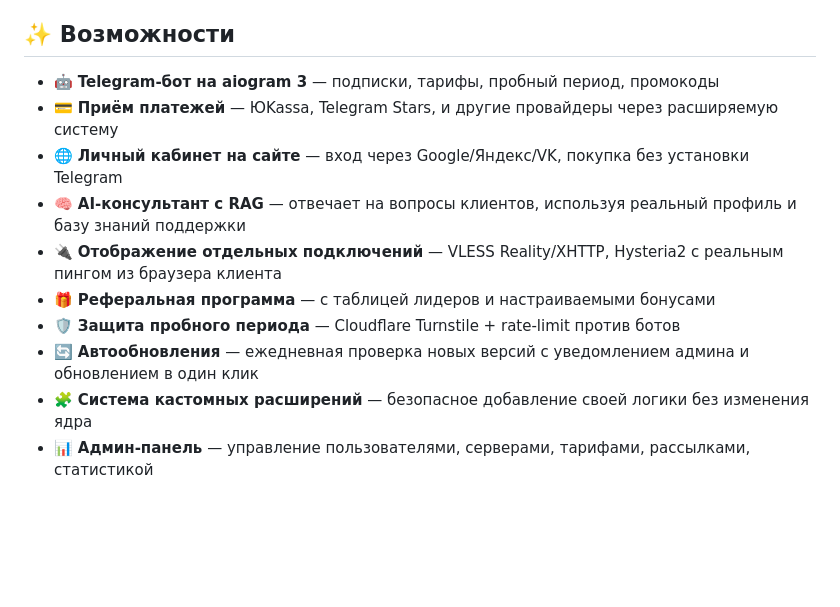
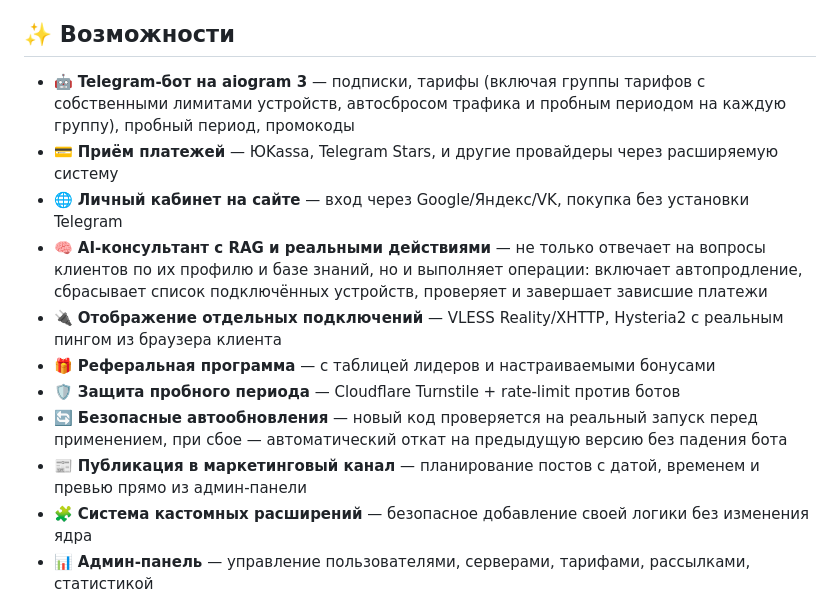
Before and after one commit to pomah7878-bot/ECLIPSE_VPN, a Markdown page: README.MD, the part around the change. GitHub-like rendering; blank space fills up the shorter version.

Commit message:
README: обновлён раздел Возможности — добавлены реальные действия AI, группы тарифов, безопасные автообновления, публикация в канал

```diff
--- a/README.MD
+++ b/README.MD
@@ -9,14 +9,15 @@
 
 ## ✨ Возможности
 
-- 🤖 **Telegram-бот на aiogram 3** — подписки, тарифы, пробный период, промокоды
+- 🤖 **Telegram-бот на aiogram 3** — подписки, тарифы (включая группы тарифов с собственными лимитами устройств, автосбросом трафика и пробным периодом на каждую группу), пробный период, промокоды
 - 💳 **Приём платежей** — ЮKassa, Telegram Stars, и другие провайдеры через расширяемую систему
 - 🌐 **Личный кабинет на сайте** — вход через Google/Яндекс/VK, покупка без установки Telegram
-- 🧠 **AI-консультант с RAG** — отвечает на вопросы клиентов, используя реальный профиль и базу знаний поддержки
+- 🧠 **AI-консультант с RAG и реальными действиями** — не только отвечает на вопросы клиентов по их профилю и базе знаний, но и выполняет операции: включает автопродление, сбрасывает список подключённых устройств, проверяет и завершает зависшие платежи
 - 🔌 **Отображение отдельных подключений** — VLESS Reality/XHTTP, Hysteria2 с реальным пингом из браузера клиента
 - 🎁 **Реферальная программа** — с таблицей лидеров и настраиваемыми бонусами
 - 🛡️ **Защита пробного периода** — Cloudflare Turnstile + rate-limit против ботов
-- 🔄 **Автообновления** — ежедневная проверка новых версий с уведомлением админа и обновлением в один клик
+- 🔄 **Безопасные автообновления** — новый код проверяется на реальный запуск перед применением, при сбое — автоматический откат на предыдущую версию без падения бота
+- 📰 **Публикация в маркетинговый канал** — планирование постов с датой, временем и превью прямо из админ-панели
 - 🧩 **Система кастомных расширений** — безопасное добавление своей логики без изменения ядра
 - 📊 **Админ-панель** — управление пользователями, серверами, тарифами, рассылками, статистикой
 
```
